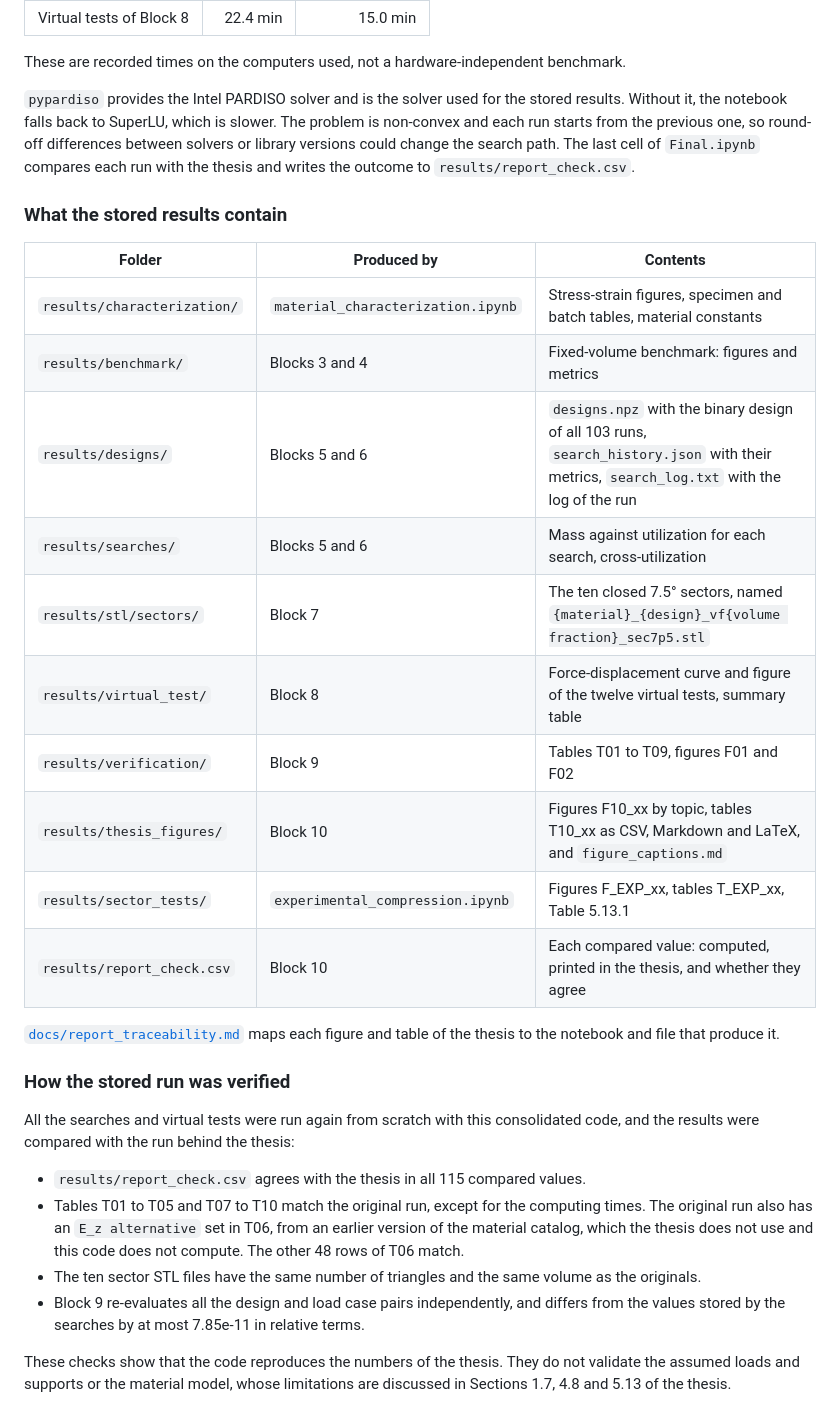
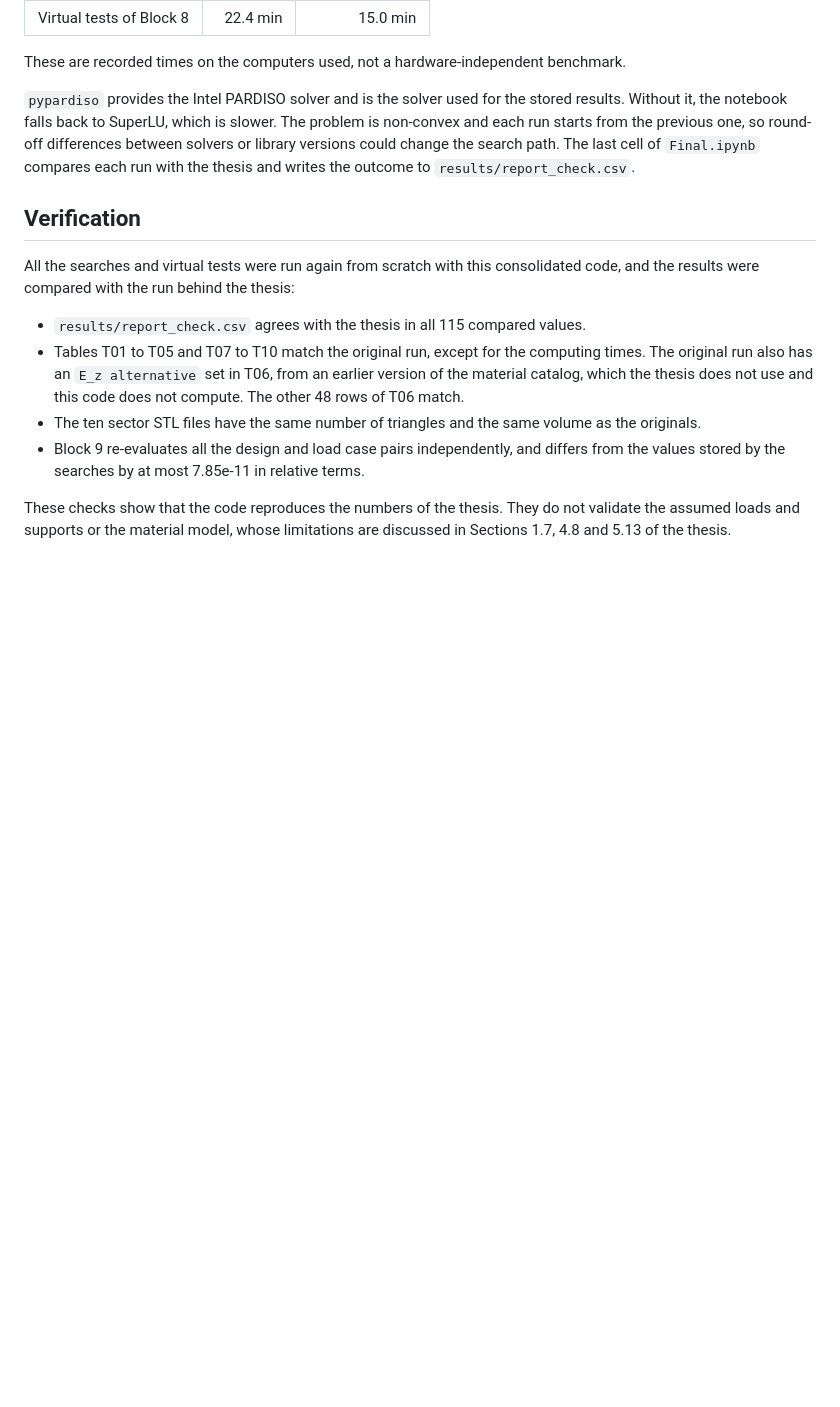
Before and after one commit to Progyt08/to-for-aeronautical-component, a Markdown page: README.md, the part around one of its changes. GitHub-like rendering; blank space fills up the shorter version.

```diff
--- a/README.md
+++ b/README.md
@@ -117,24 +155,7 @@ These are recorded times on the computers used, not a hardware-independent bench
 
 `pypardiso` provides the Intel PARDISO solver and is the solver used for the stored results. Without it, the notebook falls back to SuperLU, which is slower. The problem is non-convex and each run starts from the previous one, so round-off differences between solvers or library versions could change the search path. The last cell of `Final.ipynb` compares each run with the thesis and writes the outcome to `results/report_check.csv`.
 
-### What the stored results contain
-
-| Folder | Produced by | Contents |
-|---|---|---|
-| `results/characterization/` | `material_characterization.ipynb` | Stress-strain figures, specimen and batch tables, material constants |
-| `results/benchmark/` | Blocks 3 and 4 | Fixed-volume benchmark: figures and metrics |
-| `results/designs/` | Blocks 5 and 6 | `designs.npz` with the binary design of all 103 runs, `search_history.json` with their metrics, `search_log.txt` with the log of the run |
-| `results/searches/` | Blocks 5 and 6 | Mass against utilization for each search, cross-utilization |
-| `results/stl/sectors/` | Block 7 | The ten closed 7.5° sectors, named `{material}_{design}_vf{volume fraction}_sec7p5.stl` |
-| `results/virtual_test/` | Block 8 | Force-displacement curve and figure of the twelve virtual tests, summary table |
-| `results/verification/` | Block 9 | Tables T01 to T09, figures F01 and F02 |
-| `results/thesis_figures/` | Block 10 | Figures F10_xx by topic, tables T10_xx as CSV, Markdown and LaTeX, and `figure_captions.md` |
-| `results/sector_tests/` | `experimental_compression.ipynb` | Figures F_EXP_xx, tables T_EXP_xx, Table 5.13.1 |
-| `results/report_check.csv` | Block 10 | Each compared value: computed, printed in the thesis, and whether they agree |
-
-[`docs/report_traceability.md`](docs/report_traceability.md) maps each figure and table of the thesis to the notebook and file that produce it.
-
-### How the stored run was verified
+## Verification
 
 All the searches and virtual tests were run again from scratch with this consolidated code, and the results were compared with the run behind the thesis:
 
```
Also changed, not shown: other parts of README.md (+97 -47 lines), data/README.md (added, +36 -0 lines), results/README.md (added, +22 -0 lines), docs/images/banner.png (added), 2 other files.
